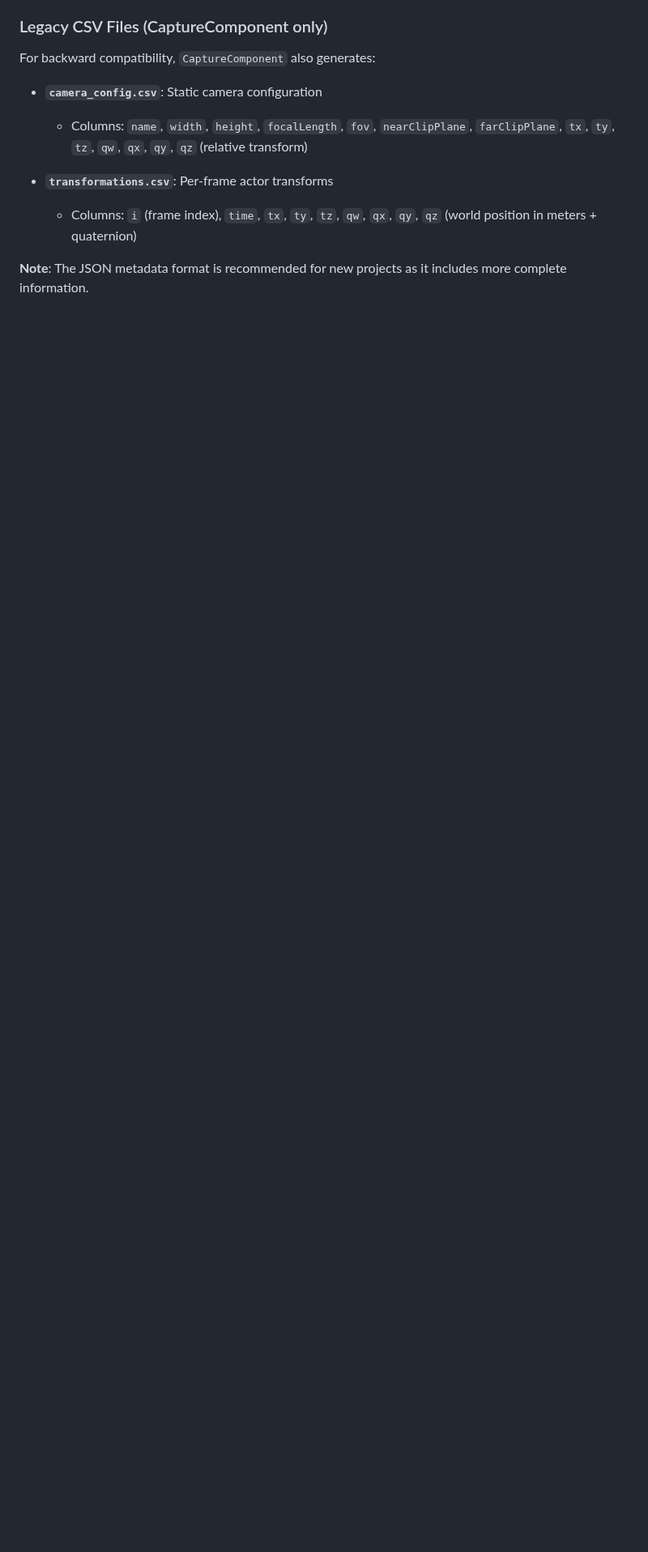
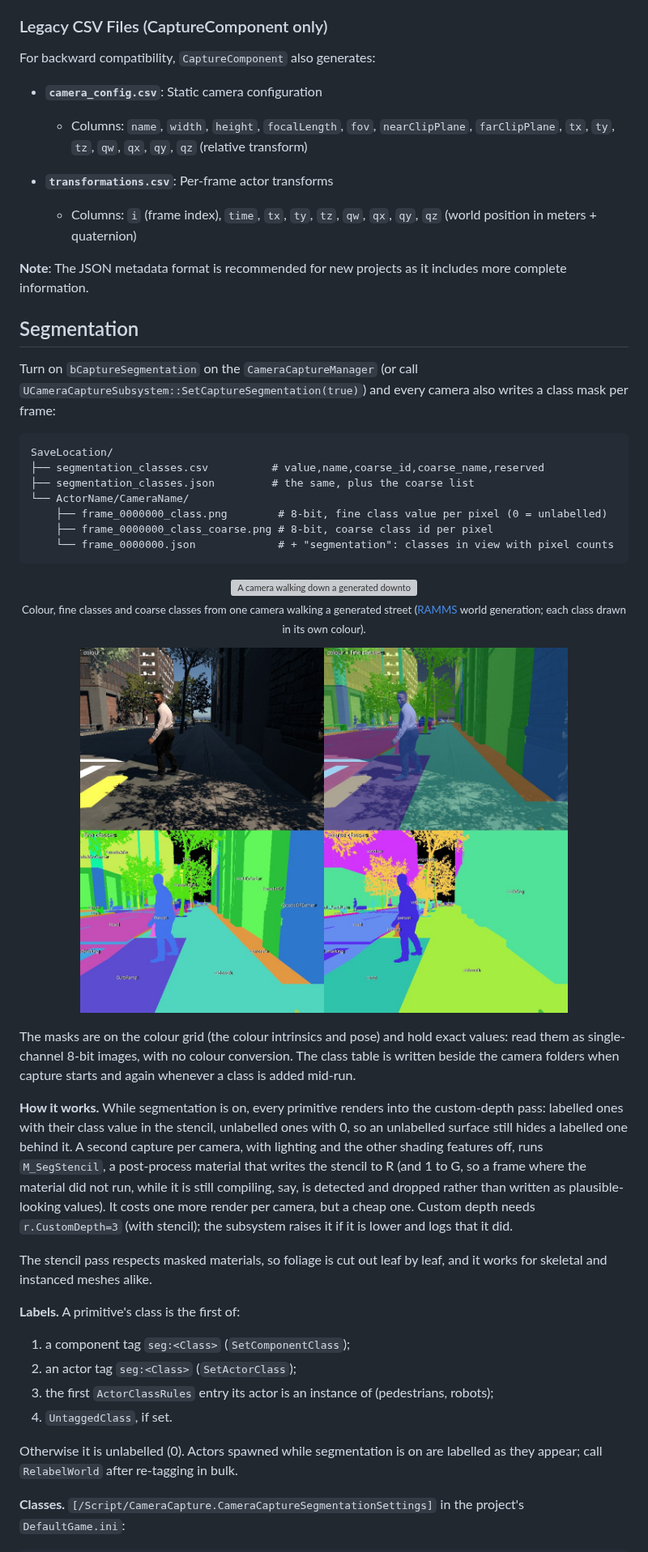
Before and after one commit to finger563/unreal-camera-capture, a Markdown page: README.md, the part around one of its changes. Shown at 81% size. Drawn GitHub-style; pictures changed too: docs/images/segmentation_preview.jpg (added); blank space fills up the shorter version; grey boxes are pictures that could not be loaded.

````diff
--- a/README.md
+++ b/README.md
@@ -229,3 +234,63 @@ For backward compatibility, `CaptureComponent` also generates:
 
 **Note**: The JSON metadata format is recommended for new projects as it includes more complete information.
 
+## Segmentation
+
+Turn on `bCaptureSegmentation` on the `CameraCaptureManager` (or call
+`UCameraCaptureSubsystem::SetCaptureSegmentation(true)`) and every camera
+also writes a class mask per frame:
+
+```
+SaveLocation/
+├── segmentation_classes.csv          # value,name,coarse_id,coarse_name,reserved
+├── segmentation_classes.json         # the same, plus the coarse list
+└── ActorName/CameraName/
+    ├── frame_0000000_class.png        # 8-bit, fine class value per pixel (0 = unlabelled)
+    ├── frame_0000000_class_coarse.png # 8-bit, coarse class id per pixel
+    └── frame_0000000.json             # + "segmentation": classes in view with pixel counts
+```
+
+<p align="center">
+  <img src="docs/images/segmentation_downtown.webp" width="100%" alt="A camera walking down a generated downtown sidewalk: colour, fine class mask and coarse class mask side by side">
+  <br><sub>Colour, fine classes and coarse classes from one camera walking a generated street
+  (<a href="https://github.com/rammp-org/ramms-sim">RAMMS</a> world generation; each class drawn in its
+  own colour).</sub>
+</p>
+
+<p align="center">
+  <img src="docs/images/segmentation_preview.jpg" width="80%" alt="One frame: colour, colour with the fine classes over it, the fine classes named, and the coarse classes named">
+</p>
+
+The masks are on the colour grid (the colour intrinsics and pose) and hold
+exact values: read them as single-channel 8-bit images, with no colour
+conversion. The class table is written beside the camera folders when capture
+starts and again whenever a class is added mid-run.
+
+**How it works.** While segmentation is on, every primitive renders into the
+custom-depth pass: labelled ones with their class value in the stencil,
+unlabelled ones with 0, so an unlabelled surface still hides a labelled one
+behind it. A second capture per camera, with lighting and the other shading
+features off, runs `M_SegStencil`, a post-process material that writes the
+stencil to R (and 1 to G, so a frame where the material did not run, while it
+is still compiling, say, is detected and dropped rather than written as
+plausible-looking values). It costs one more render per camera, but a cheap
+one. Custom depth needs `r.CustomDepth=3` (with stencil); the subsystem raises
+it if it is lower and logs that it did.
+
+The stencil pass respects masked materials, so foliage is cut out leaf by leaf,
+and it works for skeletal and instanced meshes alike.
+
+**Labels.** A primitive's class is the first of:
+
+1. a component tag `seg:<Class>` (`SetComponentClass`);
+2. an actor tag `seg:<Class>` (`SetActorClass`);
+3. the first `ActorClassRules` entry its actor is an instance of (pedestrians,
+   robots);
+4. `UntaggedClass`, if set.
+
+Otherwise it is unlabelled (0). Actors spawned while segmentation is on are
+labelled as they appear; call `RelabelWorld` after re-tagging in bulk.
+
+**Classes.** `[/Script/CameraCapture.CameraCaptureSegmentationSettings]` in
+the project's `DefaultGame.ini`:
+
````
Also changed, not shown: other parts of README.md (+37 -0 lines), 12 other files.
